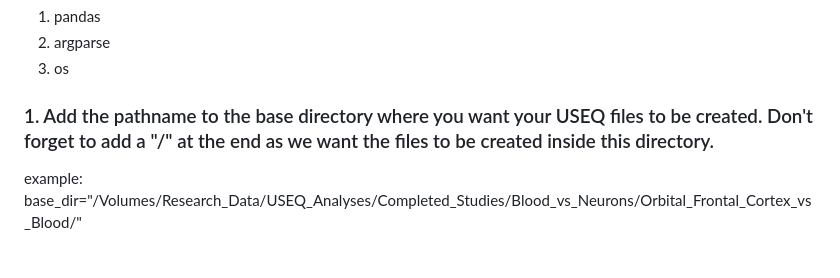
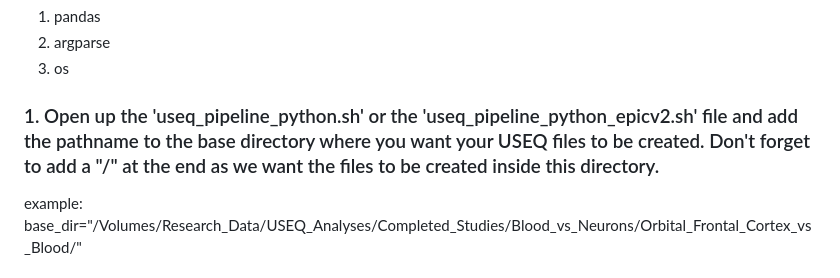
Before and after one commit to jenkins-lab-byu/USEQ_Pipeline_Python, a Markdown page: README.md, the part around the change. Rendered like a GitHub page.

```diff
--- a/README.md
+++ b/README.md
@@ -8,7 +8,7 @@ Note: Before running the pipeline you will need to download this repository to y
   2. argparse
   3. os
 
-### 1. Add the pathname to the base directory where you want your USEQ files to be created. Don't forget to add a "/" at the end as we want the files to be created inside this directory.
+### 1. Open up the 'useq_pipeline_python.sh' or the 'useq_pipeline_python_epicv2.sh' file and add the pathname to the base directory where you want your USEQ files to be created. Don't forget to add a "/" at the end as we want the files to be created inside this directory.
 example:
 base_dir="/Volumes/Research_Data/USEQ_Analyses/Completed_Studies/Blood_vs_Neurons/Orbital_Frontal_Cortex_vs_Blood/"
 
```
